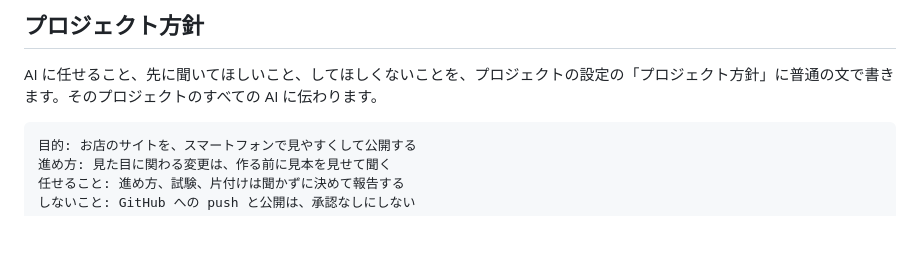
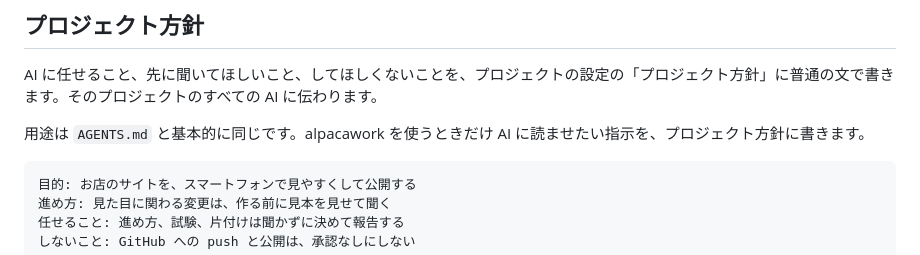
Before and after one commit to alpacakit/alpacawork, a Markdown page: docs/ja/projects.md, the part around the change. Rendered like a GitHub page; blank space fills up the shorter version.

````diff
--- a/docs/ja/projects.md
+++ b/docs/ja/projects.md
@@ -19,6 +19,8 @@ AI は確認を求めずにファイルを書き換えます。始める前に
 ## プロジェクト方針
 
 AI に任せること、先に聞いてほしいこと、してほしくないことを、プロジェクトの設定の「プロジェクト方針」に普通の文で書きます。そのプロジェクトのすべての AI に伝わります。
+
+用途は `AGENTS.md` と基本的に同じです。alpacawork を使うときだけ AI に読ませたい指示を、プロジェクト方針に書きます。
 
 ```text
 目的: お店のサイトを、スマートフォンで見やすくして公開する
````
Also changed, not shown: docs/ja/guide.md (+0 -2 lines), docs/ja/remote.md (+1 -1 lines), docs/images/phone-setup-ja.png (added), docs/images/setup-project-ja.png.
